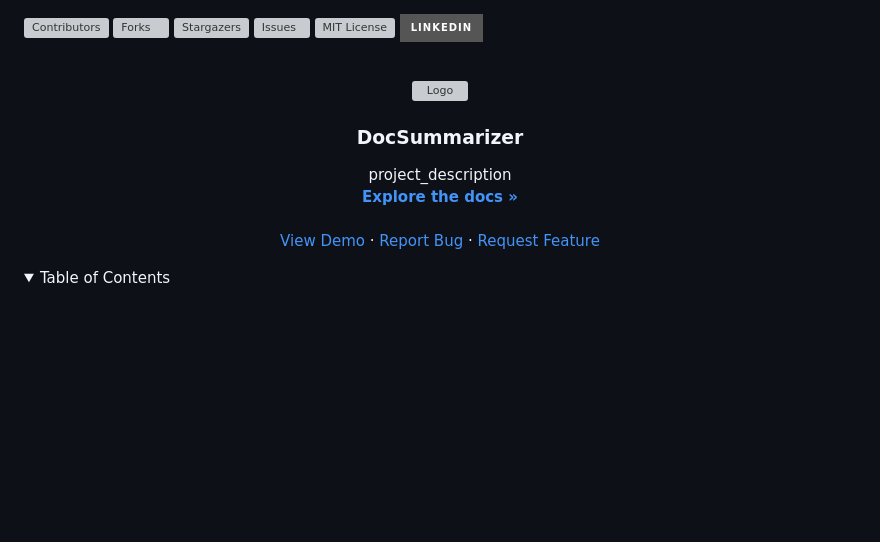
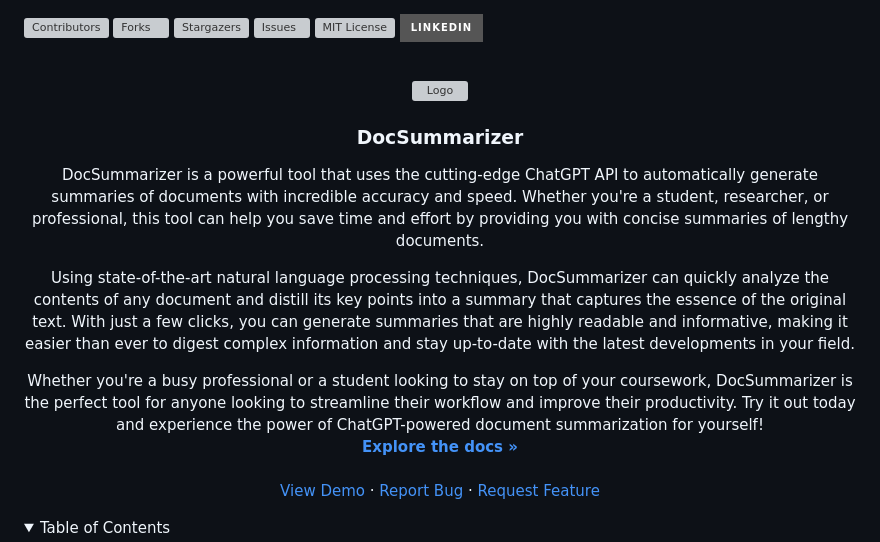
Before and after one commit to MAQ-aadarshmani/DocSummarizer, a Markdown page: README.md, the part around the change printed below. Drawn GitHub-style; folded sections open; badges without logos; blank space fills up the shorter version; grey boxes are pictures that could not be loaded.

```diff
--- a/README.md
+++ b/README.md
@@ -25,7 +29,11 @@
 <h3 align="center">DocSummarizer</h3>
 
   <p align="center">
-    project_description
+    DocSummarizer is a powerful tool that uses the cutting-edge ChatGPT API to automatically generate summaries of documents with incredible accuracy and speed.  Whether you're a student, researcher, or professional, this tool can help you save time and effort by providing you with concise summaries of lengthy documents.
+
+Using state-of-the-art natural language processing techniques, DocSummarizer can quickly analyze the contents of any document and distill its key points into a summary that captures the essence of the original text. With just a few clicks, you can generate summaries that are highly readable and informative, making it easier than ever to digest complex information and stay up-to-date with the latest developments in your field.
+
+Whether you're a busy professional or a student looking to stay on top of your coursework, DocSummarizer is the perfect tool for anyone looking to streamline their workflow and improve their productivity. Try it out today and experience the power of ChatGPT-powered document summarization for yourself!
     <br />
     <a href="https://github.com/github_username/repo_name"><strong>Explore the docs »</strong></a>
     <br />
```
Also changed, not shown: other parts of README.md (+5 -1 lines).
